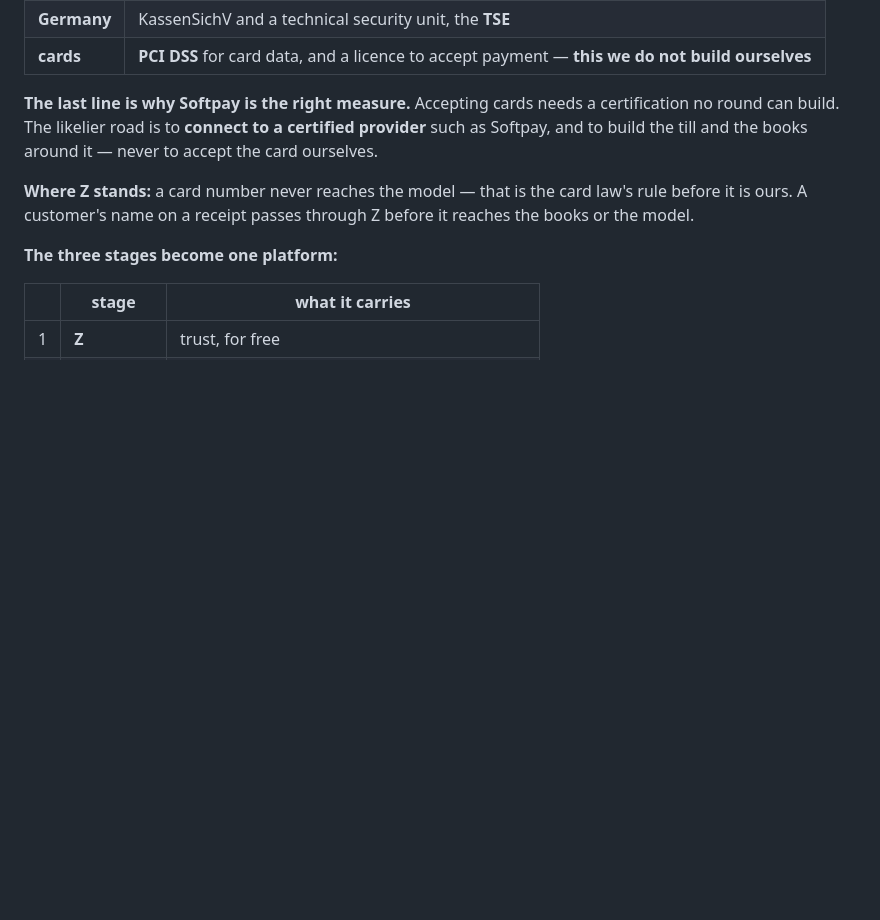
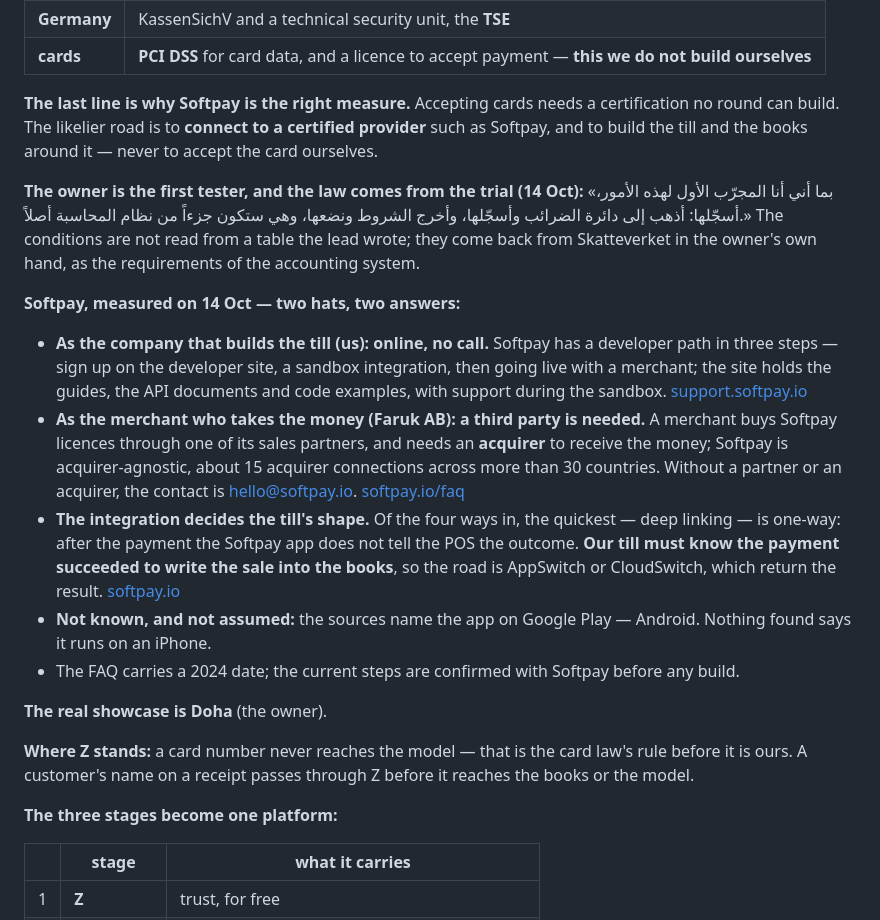
Before and after one commit to YourVoicesApp/z-privacy, a Markdown page: docs/ROADMAP_DOHA.md, the part around the change. Rendered like a GitHub page; blank space fills up the shorter version.

Commit message:
The road to Doha: the owner is the first tester and brings back the law from Skatteverket; Softpay measured — online for the builder, a partner and an acquirer for the merchant
Co-Authored-By: Claude Opus 5.5 <noreply@anthropic.com>
Claude-Session: https://claude.ai/code/session_01P6y197rJzLGdUKPj5Fx9BS

```diff
--- a/docs/ROADMAP_DOHA.md
+++ b/docs/ROADMAP_DOHA.md
@@ -114,6 +114,17 @@ The whole of a business's money, from the sale to the ledger, in its owner's han
 
 **The last line is why Softpay is the right measure.** Accepting cards needs a certification no round can build. The likelier road is to **connect to a certified provider** such as Softpay, and to build the till and the books around it — never to accept the card ourselves.
 
+**The owner is the first tester, and the law comes from the trial (14 Oct):** «بما أني أنا المجرّب الأول لهذه الأمور، أسجّلها: أذهب إلى دائرة الضرائب وأسجّلها، وأخرج الشروط ونضعها، وهي ستكون جزءاً من نظام المحاسبة أصلاً.» The conditions are not read from a table the lead wrote; they come back from Skatteverket in the owner's own hand, as the requirements of the accounting system.
+
+**Softpay, measured on 14 Oct — two hats, two answers:**
+- **As the company that builds the till (us): online, no call.** Softpay has a developer path in three steps — sign up on the developer site, a sandbox integration, then going live with a merchant; the site holds the guides, the API documents and code examples, with support during the sandbox. [support.softpay.io](https://support.softpay.io/en/articles/531039-how-do-i-get-started-integrating-a-pos-system)
+- **As the merchant who takes the money (Faruk AB): a third party is needed.** A merchant buys Softpay licences through one of its sales partners, and needs an **acquirer** to receive the money; Softpay is acquirer-agnostic, about 15 acquirer connections across more than 30 countries. Without a partner or an acquirer, the contact is hello@softpay.io. [softpay.io/faq](https://softpay.io/faq/)
+- **The integration decides the till's shape.** Of the four ways in, the quickest — deep linking — is one-way: after the payment the Softpay app does not tell the POS the outcome. **Our till must know the payment succeeded to write the sale into the books**, so the road is AppSwitch or CloudSwitch, which return the result. [softpay.io](https://softpay.io/getting-started-with-softpay-easy-integration/)
+- **Not known, and not assumed:** the sources name the app on Google Play — Android. Nothing found says it runs on an iPhone.
+- The FAQ carries a 2024 date; the current steps are confirmed with Softpay before any build.
+
+**The real showcase is Doha** (the owner).
+
 **Where Z stands:** a card number never reaches the model — that is the card law's rule before it is ours. A customer's name on a receipt passes through Z before it reaches the books or the model.
 
 **The three stages become one platform:**
```
